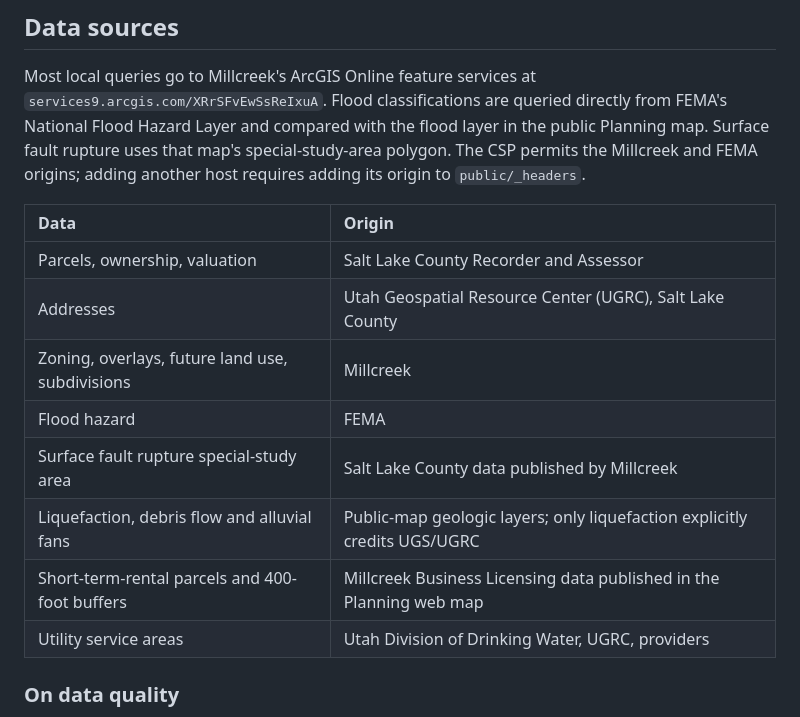
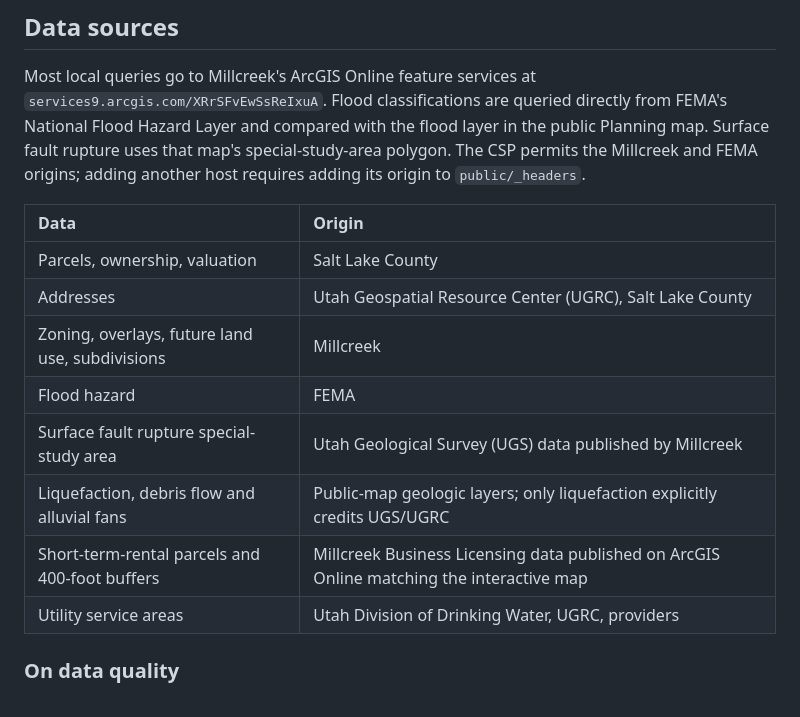
Before and after one commit to buschbrian/parcel-lookup-nomap, a Markdown page: README.md, the part around the change. Rendered like a GitHub page.

Commit message:
Clarify data source origins in README
Updated origin references for data sources in the README.

```diff
--- a/README.md
+++ b/README.md
@@ -246,13 +246,13 @@ origins; adding another host requires adding its origin to `public/_headers`.
 
 | Data | Origin |
 |:--|:--|
-| Parcels, ownership, valuation | Salt Lake County Recorder and Assessor |
+| Parcels, ownership, valuation | Salt Lake County |
 | Addresses | Utah Geospatial Resource Center (UGRC), Salt Lake County |
 | Zoning, overlays, future land use, subdivisions | Millcreek |
 | Flood hazard | FEMA |
-| Surface fault rupture special-study area | Salt Lake County data published by Millcreek |
+| Surface fault rupture special-study area | Utah Geological Survey (UGS) data published by Millcreek |
 | Liquefaction, debris flow and alluvial fans | Public-map geologic layers; only liquefaction explicitly credits UGS/UGRC |
-| Short-term-rental parcels and 400-foot buffers | Millcreek Business Licensing data published in the Planning web map |
+| Short-term-rental parcels and 400-foot buffers | Millcreek Business Licensing data published on ArcGIS Online matching the interactive map |
 | Utility service areas | Utah Division of Drinking Water, UGRC, providers |
 
 ### On data quality
```
